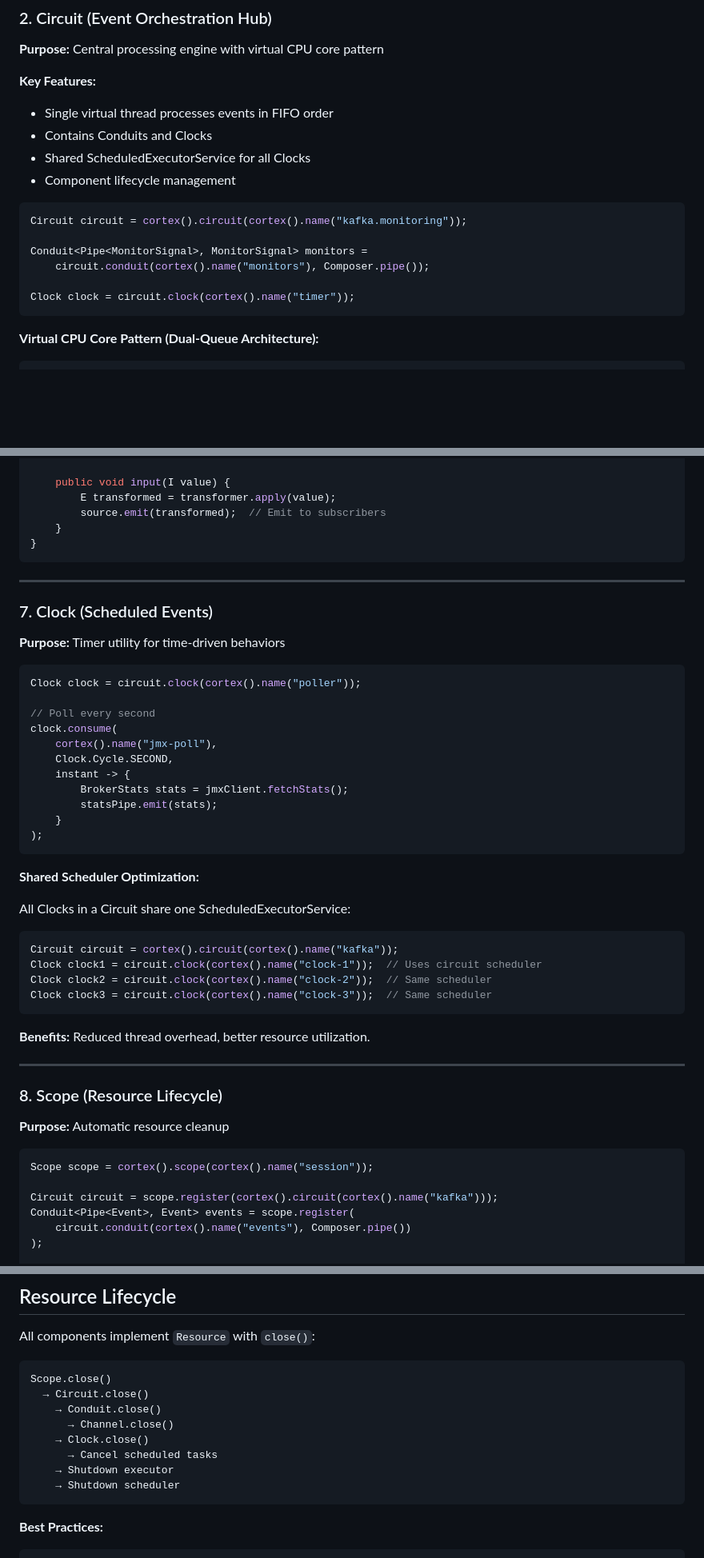
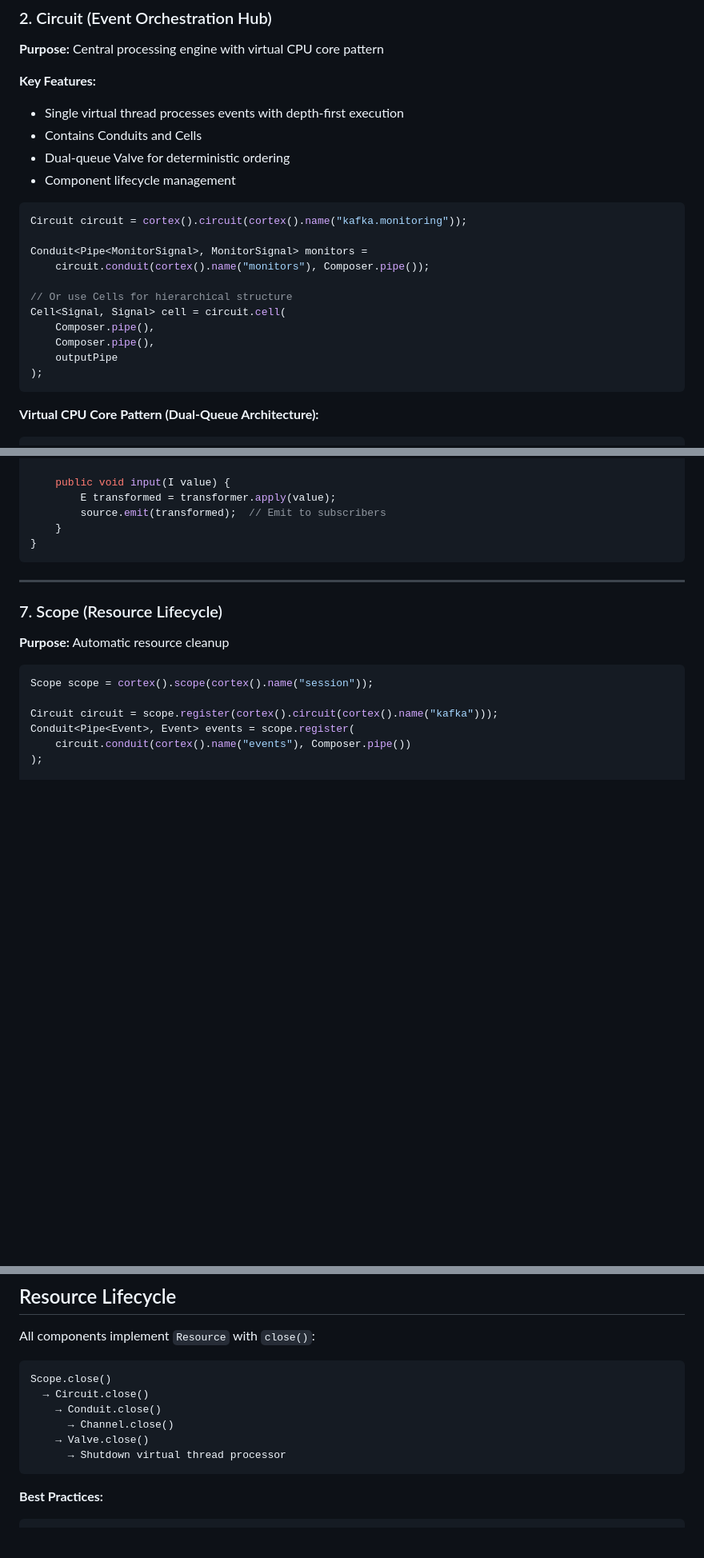
Before and after one commit to fullerstack-io/fullerstack-java, a Markdown page: fullerstack-substrates/docs/ARCHITECTURE.md, 3 parts joined by grey strips. Shown at 80% size. GitHub-like rendering; blank space fills up the shorter version.

Commit message:
docs: Remove Clock references (removed from PREVIEW API)
Clock was removed from the PREVIEW API, so removed all references:

1. Sealed Hierarchy:
   - Removed Clock from Component permits clause
   - Removed "non-sealed interface Clock" declaration
   - Updated "You CAN implement" list to remove Clock

2. Circuit Section:
   - Changed "Contains Conduits and Clocks" → "Contains Conduits and Cells"
   - Removed "Shared ScheduledExecutorService for all Clocks"
   - Removed Clock example, replaced with Cell example
   - Added dual-queue Valve reference

3. Removed Entire Clock Section (Section 7):
   - Removed "Clock (Scheduled Events)" section
   - Removed clock.consume() examples
   - Removed shared scheduler optimization explanation
   - Renumbered: Scope is now Section 7 (was Section 8)

4. Implementation Details:
   - Removed "clocks: ConcurrentHashMap<Name, Clock>" from SequentialCircuit
   - Updated resource cleanup chain: Clock.close() → Valve.close()

Clock functionality was removed from the PREVIEW API - applications should
use standard Java ScheduledExecutorService or other timing mechanisms directly.

🤖 Generated with [Claude Code](https://claude.com/claude-code)

Co-Authored-By: Claude <noreply@anthropic.com>

````diff
--- a/fullerstack-substrates/docs/ARCHITECTURE.md
+++ b/fullerstack-substrates/docs/ARCHITECTURE.md
@@ -417,9 +416,9 @@ public class CortexRuntime implements Cortex {
 **Purpose:** Central processing engine with virtual CPU core pattern
 
 **Key Features:**
-- Single virtual thread processes events in FIFO order
-- Contains Conduits and Clocks
-- Shared ScheduledExecutorService for all Clocks
+- Single virtual thread processes events with depth-first execution
+- Contains Conduits and Cells
+- Dual-queue Valve for deterministic ordering
 - Component lifecycle management
 
 ```java
@@ -428,7 +427,12 @@ Circuit circuit = cortex().circuit(cortex().name("kafka.monitoring"));
 Conduit<Pipe<MonitorSignal>, MonitorSignal> monitors =
     circuit.conduit(cortex().name("monitors"), Composer.pipe());
 
-Clock clock = circuit.clock(cortex().name("timer"));
+// Or use Cells for hierarchical structure
+Cell<Signal, Signal> cell = circuit.cell(
+    Composer.pipe(),
+    Composer.pipe(),
+    outputPipe
+);
 ```
 
 **Virtual CPU Core Pattern (Dual-Queue Architecture):**
@@ -700,40 +704,7 @@ public class CellNode<I, E> implements Cell<I, E> {
 
 ---
 
-### 7. Clock (Scheduled Events)
-
-**Purpose:** Timer utility for time-driven behaviors
-
-```java
-Clock clock = circuit.clock(cortex().name("poller"));
-
-// Poll every second
-clock.consume(
-    cortex().name("jmx-poll"),
-    Clock.Cycle.SECOND,
-    instant -> {
-        BrokerStats stats = jmxClient.fetchStats();
-        statsPipe.emit(stats);
-    }
-);
-```
-
-**Shared Scheduler Optimization:**
-
-All Clocks in a Circuit share one ScheduledExecutorService:
-
-```java
-Circuit circuit = cortex().circuit(cortex().name("kafka"));
-Clock clock1 = circuit.clock(cortex().name("clock-1"));  // Uses circuit scheduler
-Clock clock2 = circuit.clock(cortex().name("clock-2"));  // Same scheduler
-Clock clock3 = circuit.clock(cortex().name("clock-3"));  // Same scheduler
-```
-
-**Benefits:** Reduced thread overhead, better resource utilization.
-
----
-
-### 8. Scope (Resource Lifecycle)
+### 7. Scope (Resource Lifecycle)
 
 **Purpose:** Automatic resource cleanup
 
@@ -1197,10 +1167,8 @@ Scope.close()
   → Circuit.close()
     → Conduit.close()
       → Channel.close()
-    → Clock.close()
-      → Cancel scheduled tasks
-    → Shutdown executor
-    → Shutdown scheduler
+    → Valve.close()
+      → Shutdown virtual thread processor
 ```
 
 **Best Practices:**
````
Also changed, not shown: other parts of fullerstack-substrates/docs/ARCHITECTURE.md (+3 -5 lines).
